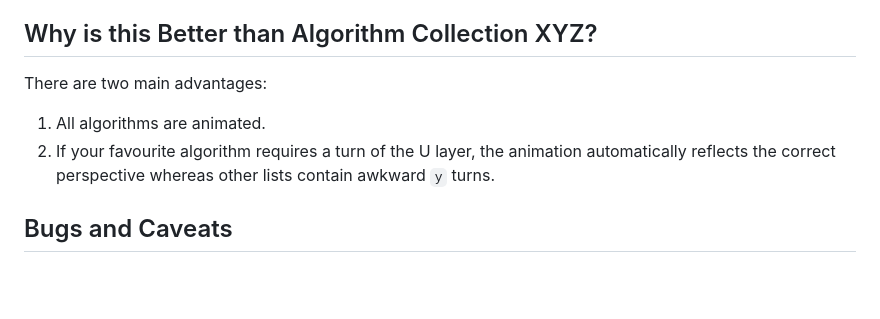
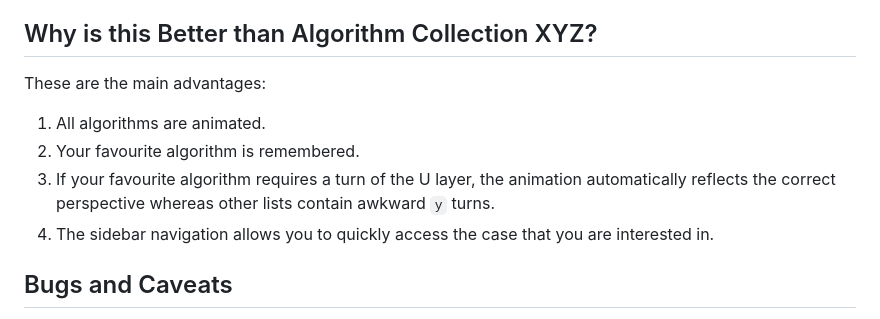
Before and after one commit to gflohr/cube-last-layer, a Markdown page: README.md, the part around the change. GitHub-like rendering; blank space fills up the shorter version.

```diff
--- a/README.md
+++ b/README.md
@@ -71,10 +71,12 @@ with the author.
 
 ## Why is this Better than Algorithm Collection XYZ?
 
-There are two main advantages:
+These are the main advantages:
 
 1. All algorithms are animated.
-2. If your favourite algorithm requires a turn of the U layer, the animation automatically reflects the correct perspective whereas other lists contain awkward `y` turns.
+2. Your favourite algorithm is remembered.
+3. If your favourite algorithm requires a turn of the U layer, the animation automatically reflects the correct perspective whereas other lists contain awkward `y` turns.
+4. The sidebar navigation allows you to quickly access the case that you are interested in.
 
 ## Bugs and Caveats
 
```
